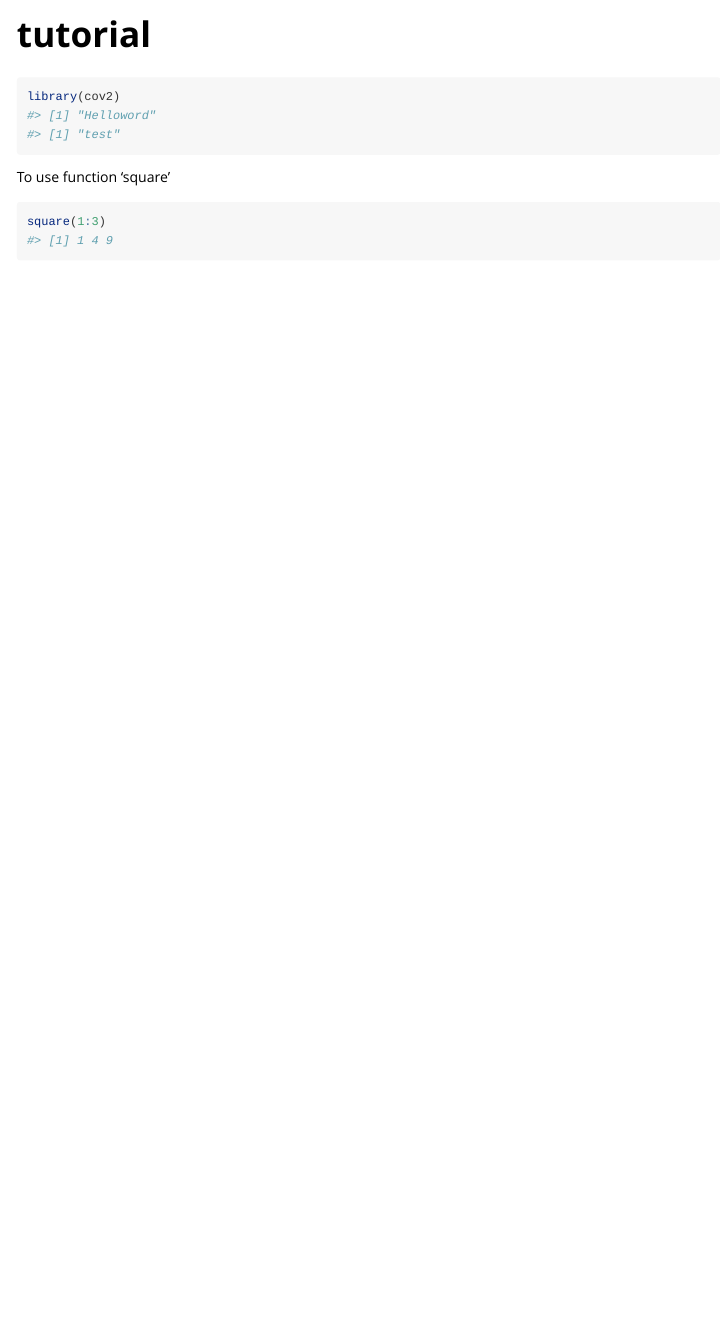
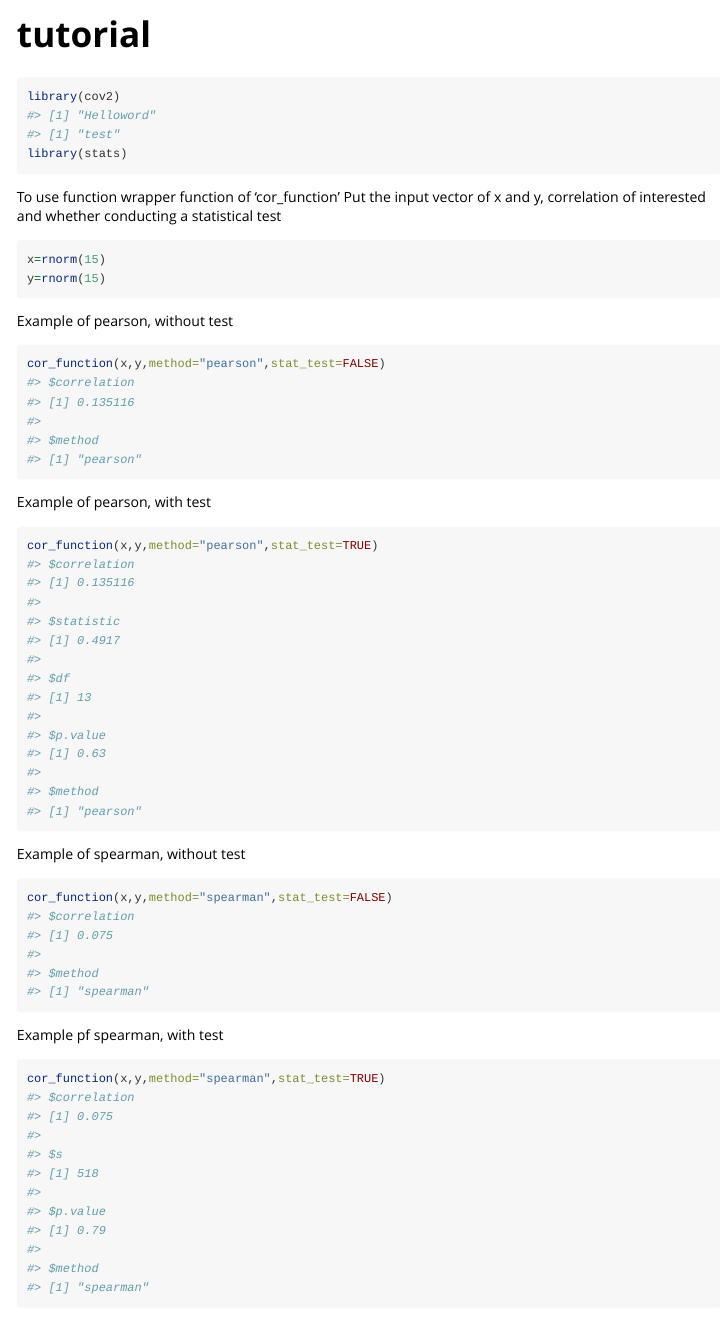
Before and after one commit to scottshangguan/hw4, an R Markdown document (vignettes/tutorial.Rmd): the page in a window 1100 px wide, from its top. Rendered offline with R 4.5, knitr and Pandoc, with nearby package versions; code that draws random numbers runs with fixed seeds of ours.

Commit message:
update tutorial

````diff
--- a/vignettes/tutorial.Rmd
+++ b/vignettes/tutorial.Rmd
@@ -16,12 +16,39 @@ knitr::opts_chunk$set(
 
 ```{r setup}
 library(cov2)
+library(stats)
 ```
 
-To use function 'square'
+To use function wrapper function of ‘cor_function'
+Put the input vector of x and y, correlation of interested and whether conducting a statistical test
 
 ```{r}
-square(1:3)
+x=rnorm(15)
+y=rnorm(15)
+```
+
+Example of pearson, without test
+
+```{r}
+cor_function(x,y,method="pearson",stat_test=FALSE)
+```
+
+Example of pearson, with test
+
+```{r}
+cor_function(x,y,method="pearson",stat_test=TRUE)
+```
+
+Example of spearman, without test
+
+```{r}
+cor_function(x,y,method="spearman",stat_test=FALSE)
+```
+
+Example pf spearman, with test
+
+```{r}
+cor_function(x,y,method="spearman",stat_test=TRUE)
 ```
 
 ```{r}
````
